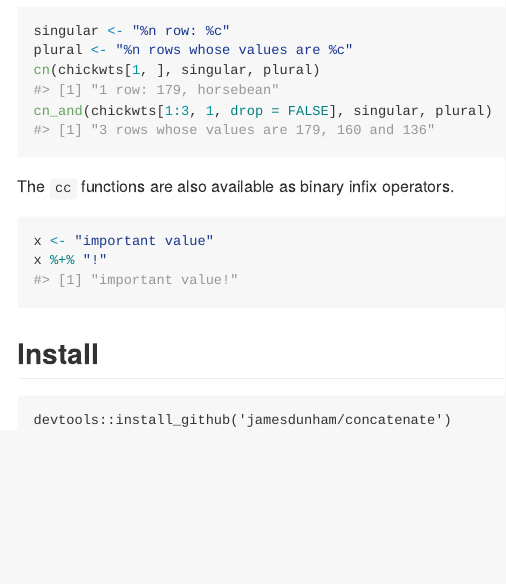
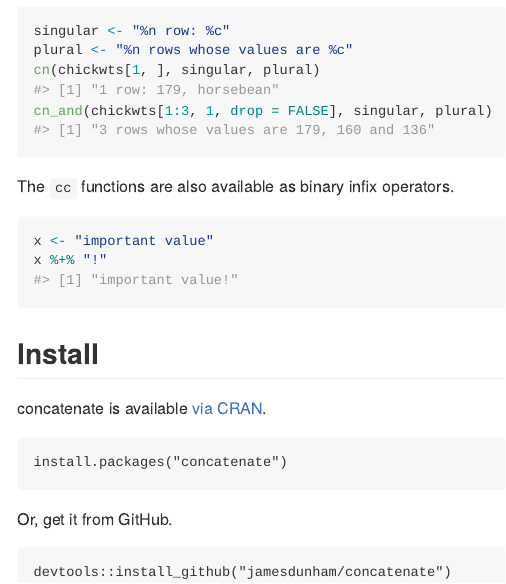
Before and after one commit to jamesdunham/concatenate, an R Markdown document (README.Rmd): the page in a window 1100 px wide, from 690 px down. The pictures show the output file README.md that the author committed with the source, drawn offline in the style of GitHub; badge pictures from the web are left out.

Commit message:
add cran install and links

````diff
--- a/README.Rmd
+++ b/README.Rmd
@@ -59,6 +60,13 @@ x %+% "!"
 
 ## Install
 
+concatenate is available
+[via CRAN](https://cran.r-project.org/package=concatenate).
 ```
-devtools::install_github('jamesdunham/concatenate')
+install.packages("concatenate")
 ```
+
+Or, get it from GitHub.
+```
+devtools::install_github("jamesdunham/concatenate")
+```
````
Also changed, not shown: README.md, README.Rmd (1 more changed lines).
